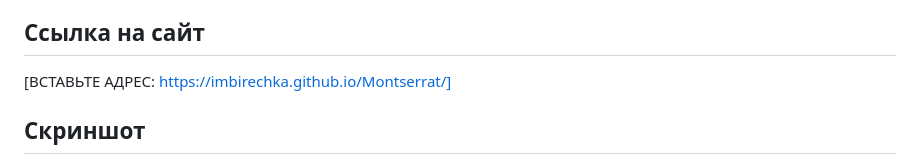
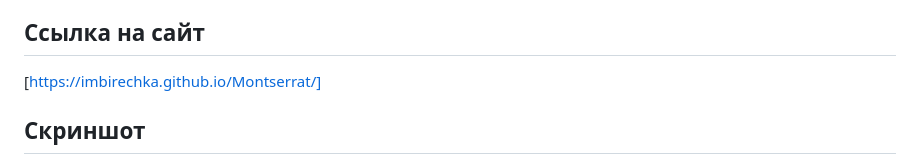
Before and after one commit to ImBiReChKa/Montserrat, a Markdown page: README.md, the part around the change. Rendered like a GitHub page.

```diff
--- a/README.md
+++ b/README.md
@@ -4,7 +4,7 @@
 
 ## Ссылка на сайт
 
-[ВСТАВЬТЕ АДРЕС: https://imbirechka.github.io/Montserrat/]
+[https://imbirechka.github.io/Montserrat/]
 
 ## Скриншот
 
```
